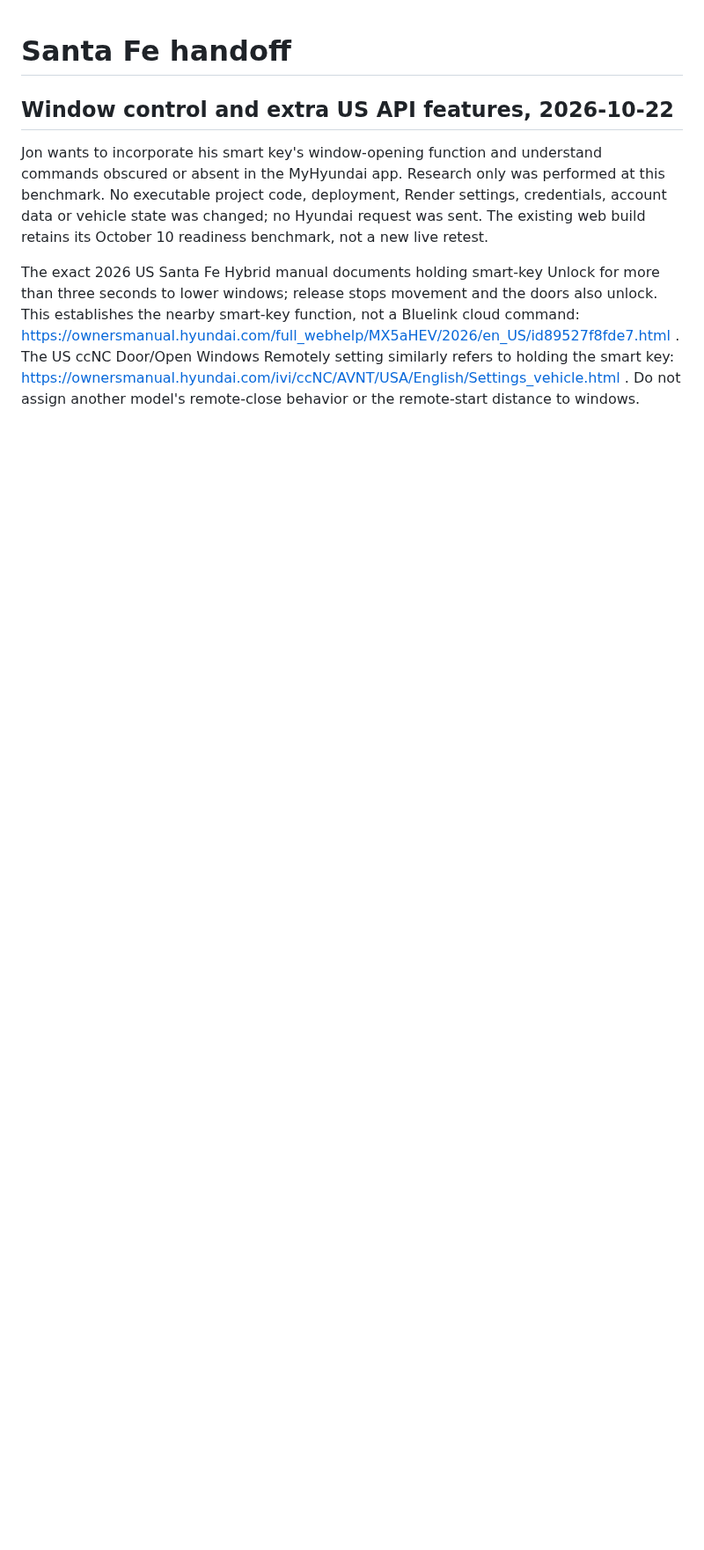
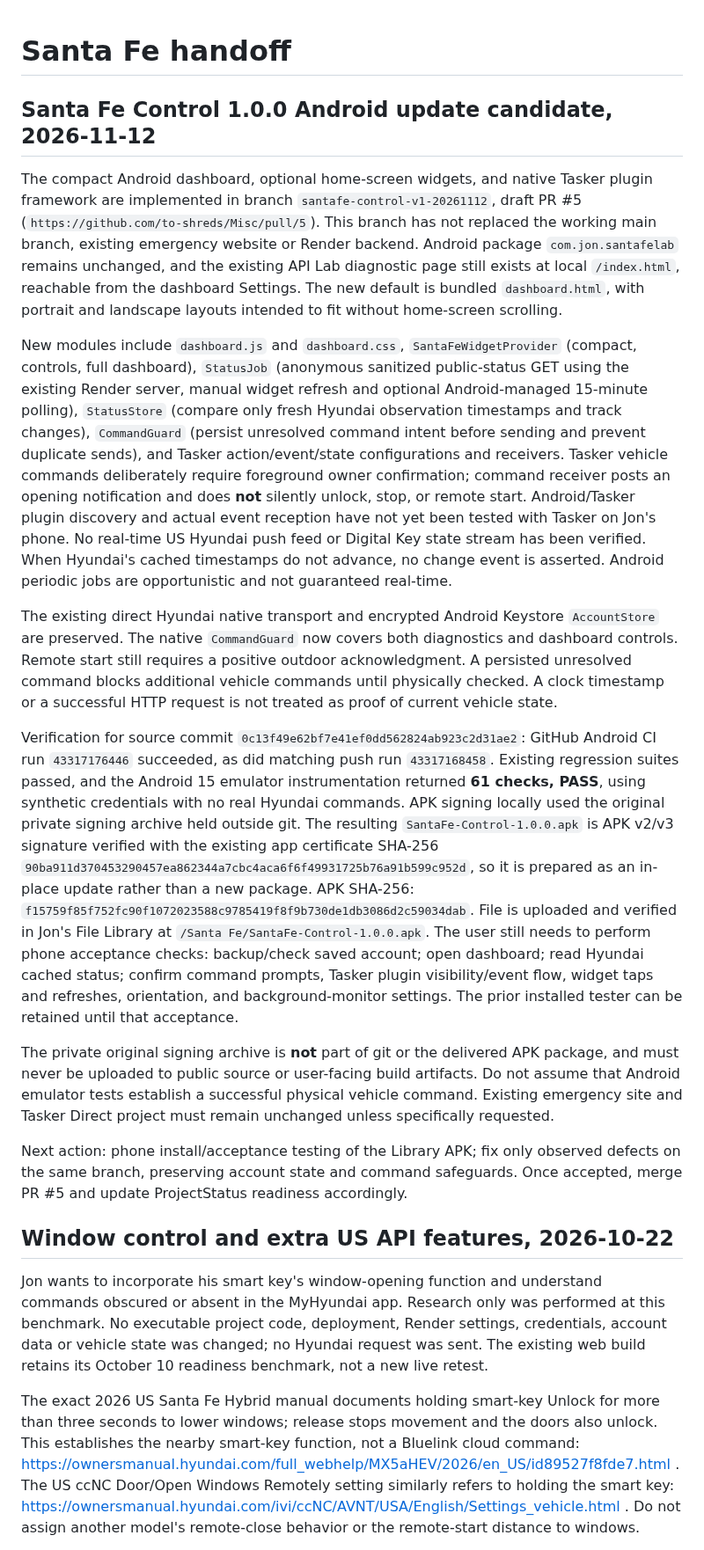
Before and after one commit to to-shreds/Misc, a Markdown page: SantaFe/HANDOFF.md, the part around the change. Shown at 88% size. GitHub-like rendering; blank space fills up the shorter version.

Commit message:
Document signed Santa Fe Control 1.0.0 release candidate, test results and remaining phone acceptance

```diff
--- a/SantaFe/HANDOFF.md
+++ b/SantaFe/HANDOFF.md
@@ -1,4 +1,19 @@
 # Santa Fe handoff
+
+## Santa Fe Control 1.0.0 Android update candidate, 2026-11-12
+
+The compact Android dashboard, optional home-screen widgets, and native Tasker plugin framework are implemented in branch `santafe-control-v1-20261112`, draft PR #5 (`https://github.com/to-shreds/Misc/pull/5`). This branch has not replaced the working main branch, existing emergency website or Render backend. Android package `com.jon.santafelab` remains unchanged, and the existing API Lab diagnostic page still exists at local `/index.html`, reachable from the dashboard Settings. The new default is bundled `dashboard.html`, with portrait and landscape layouts intended to fit without home-screen scrolling.
+
+New modules include `dashboard.js` and `dashboard.css`, `SantaFeWidgetProvider` (compact, controls, full dashboard), `StatusJob` (anonymous sanitized public-status GET using the existing Render server, manual widget refresh and optional Android-managed 15-minute polling), `StatusStore` (compare only fresh Hyundai observation timestamps and track changes), `CommandGuard` (persist unresolved command intent before sending and prevent duplicate sends), and Tasker action/event/state configurations and receivers. Tasker vehicle commands deliberately require foreground owner confirmation; command receiver posts an opening notification and does **not** silently unlock, stop, or remote start. Android/Tasker plugin discovery and actual event reception have not yet been tested with Tasker on Jon's phone. No real-time US Hyundai push feed or Digital Key state stream has been verified. When Hyundai's cached timestamps do not advance, no change event is asserted. Android periodic jobs are opportunistic and not guaranteed real-time.
+
+The existing direct Hyundai native transport and encrypted Android Keystore `AccountStore` are preserved. The native `CommandGuard` now covers both diagnostics and dashboard controls. Remote start still requires a positive outdoor acknowledgment. A persisted unresolved command blocks additional vehicle commands until physically checked. A clock timestamp or a successful HTTP request is not treated as proof of current vehicle state.
+
+Verification for source commit `0c13f49e62bf7e41ef0dd562824ab923c2d31ae2`: GitHub Android CI run `43317176446` succeeded, as did matching push run `43317168458`. Existing regression suites passed, and the Android 15 emulator instrumentation returned **61 checks, PASS**, using synthetic credentials with no real Hyundai commands. APK signing locally used the original private signing archive held outside git. The resulting `SantaFe-Control-1.0.0.apk` is APK v2/v3 signature verified with the existing app certificate SHA-256 `90ba911d370453290457ea862344a7cbc4aca6f6f49931725b76a91b599c952d`, so it is prepared as an in-place update rather than a new package. APK SHA-256: `f15759f85f752fc90f1072023588c9785419f8f9b730de1db3086d2c59034dab`. File is uploaded and verified in Jon's File Library at `/Santa Fe/SantaFe-Control-1.0.0.apk`. The user still needs to perform phone acceptance checks: backup/check saved account; open dashboard; read Hyundai cached status; confirm command prompts, Tasker plugin visibility/event flow, widget taps and refreshes, orientation, and background-monitor settings. The prior installed tester can be retained until that acceptance.
+
+The private original signing archive is **not** part of git or the delivered APK package, and must never be uploaded to public source or user-facing build artifacts. Do not assume that Android emulator tests establish a successful physical vehicle command. Existing emergency site and Tasker Direct project must remain unchanged unless specifically requested.
+
+Next action: phone install/acceptance testing of the Library APK; fix only observed defects on the same branch, preserving account state and command safeguards. Once accepted, merge PR #5 and update ProjectStatus readiness accordingly.
+
 
 ## Window control and extra US API features, 2026-10-22
 
```
